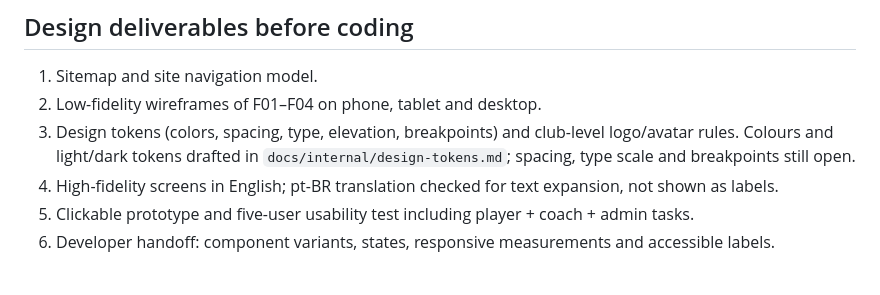
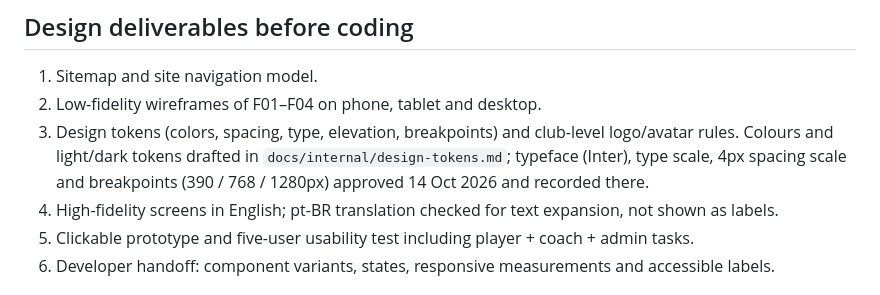
Before and after one commit to danielsantos2310/5x1app, a Markdown page: docs/spec/04-DESIGN.md, the part around the change. Rendered like a GitHub page.

```diff
--- a/docs/spec/04-DESIGN.md
+++ b/docs/spec/04-DESIGN.md
@@ -40,7 +40,7 @@ Use semantic HTML, WCAG 2.2 AA as release target, keyboard traversal and focus v
 ## Design deliverables before coding
 1. Sitemap and site navigation model.
 2. Low-fidelity wireframes of F01–F04 on phone, tablet and desktop.
-3. Design tokens (colors, spacing, type, elevation, breakpoints) and club-level logo/avatar rules. Colours and light/dark tokens drafted in `docs/internal/design-tokens.md`; spacing, type scale and breakpoints still open.
+3. Design tokens (colors, spacing, type, elevation, breakpoints) and club-level logo/avatar rules. Colours and light/dark tokens drafted in `docs/internal/design-tokens.md`; typeface (Inter), type scale, 4px spacing scale and breakpoints (390 / 768 / 1280px) approved 14 Oct 2026 and recorded there.
 4. High-fidelity screens in English; pt-BR translation checked for text expansion, not shown as labels.
 5. Clickable prototype and five-user usability test including player + coach + admin tasks.
 6. Developer handoff: component variants, states, responsive measurements and accessible labels.
```
Also changed, not shown: docs/internal/design-tokens.md (+9 -1 lines), docs/product-spec.md (+3 -0 lines).
